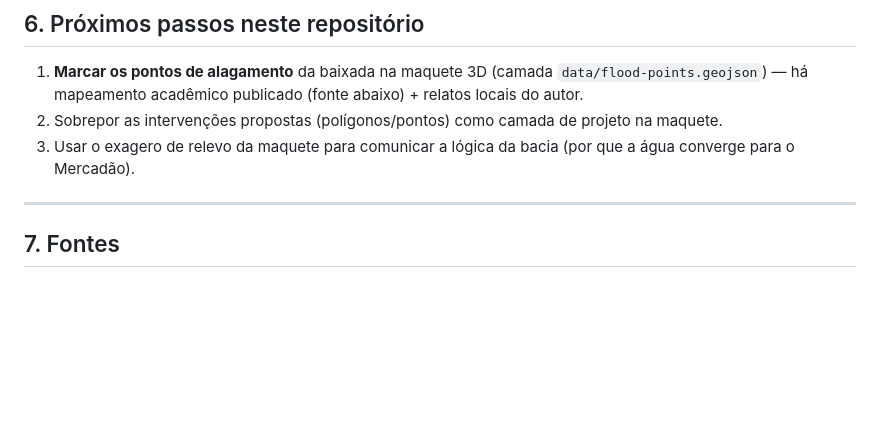
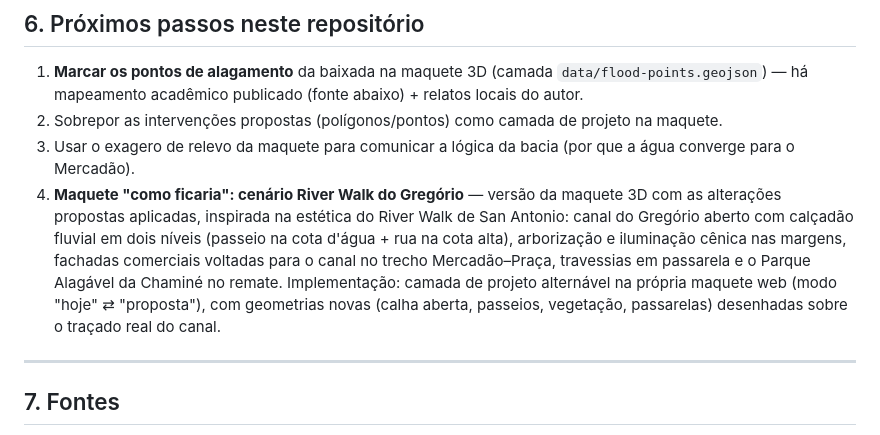
Before and after one commit to mranjos/sao-carlos, a Markdown page: docs/alagamentos-casos-e-solucoes.md, the part around the change. Drawn GitHub-style; blank space fills up the shorter version.

Commit message:
Próximos passos: cenário "River Walk do Gregório" na maquete
Adiciona o passo 4: versão da maquete 3D com as intervenções propostas
aplicadas (canal aberto com calçadão em dois níveis, margens ativas,
passarelas e Parque Alagável da Chaminé), alternável entre os modos
"hoje" e "proposta".

Co-Authored-By: Claude Opus 4.8 <noreply@anthropic.com>
Claude-Session: https://claude.ai/code/session_01XTqmny1rvPEjXzencwVMmm

```diff
--- a/docs/alagamentos-casos-e-solucoes.md
+++ b/docs/alagamentos-casos-e-solucoes.md
@@ -236,6 +236,15 @@ protagonista do espaço**.
    projeto na maquete.
 3. Usar o exagero de relevo da maquete para comunicar a lógica da bacia
    (por que a água converge para o Mercadão).
+4. **Maquete "como ficaria": cenário River Walk do Gregório** — versão da
+   maquete 3D com as alterações propostas aplicadas, inspirada na estética do
+   River Walk de San Antonio: canal do Gregório aberto com calçadão fluvial em
+   dois níveis (passeio na cota d'água + rua na cota alta), arborização e
+   iluminação cênica nas margens, fachadas comerciais voltadas para o canal no
+   trecho Mercadão–Praça, travessias em passarela e o Parque Alagável da
+   Chaminé no remate. Implementação: camada de projeto alternável na própria
+   maquete web (modo "hoje" ⇄ "proposta"), com geometrias novas (calha aberta,
+   passeios, vegetação, passarelas) desenhadas sobre o traçado real do canal.
 
 ---
 
```
